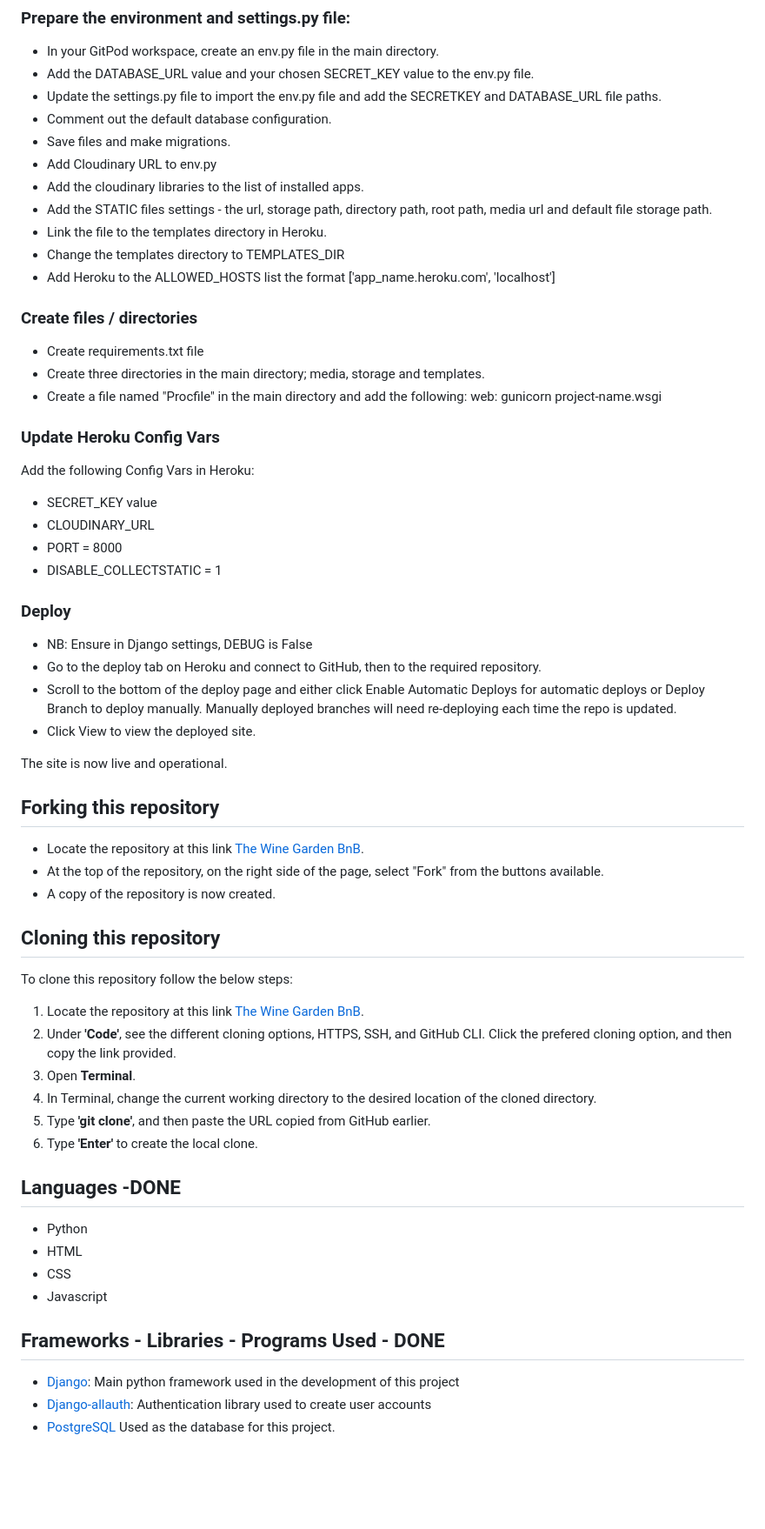
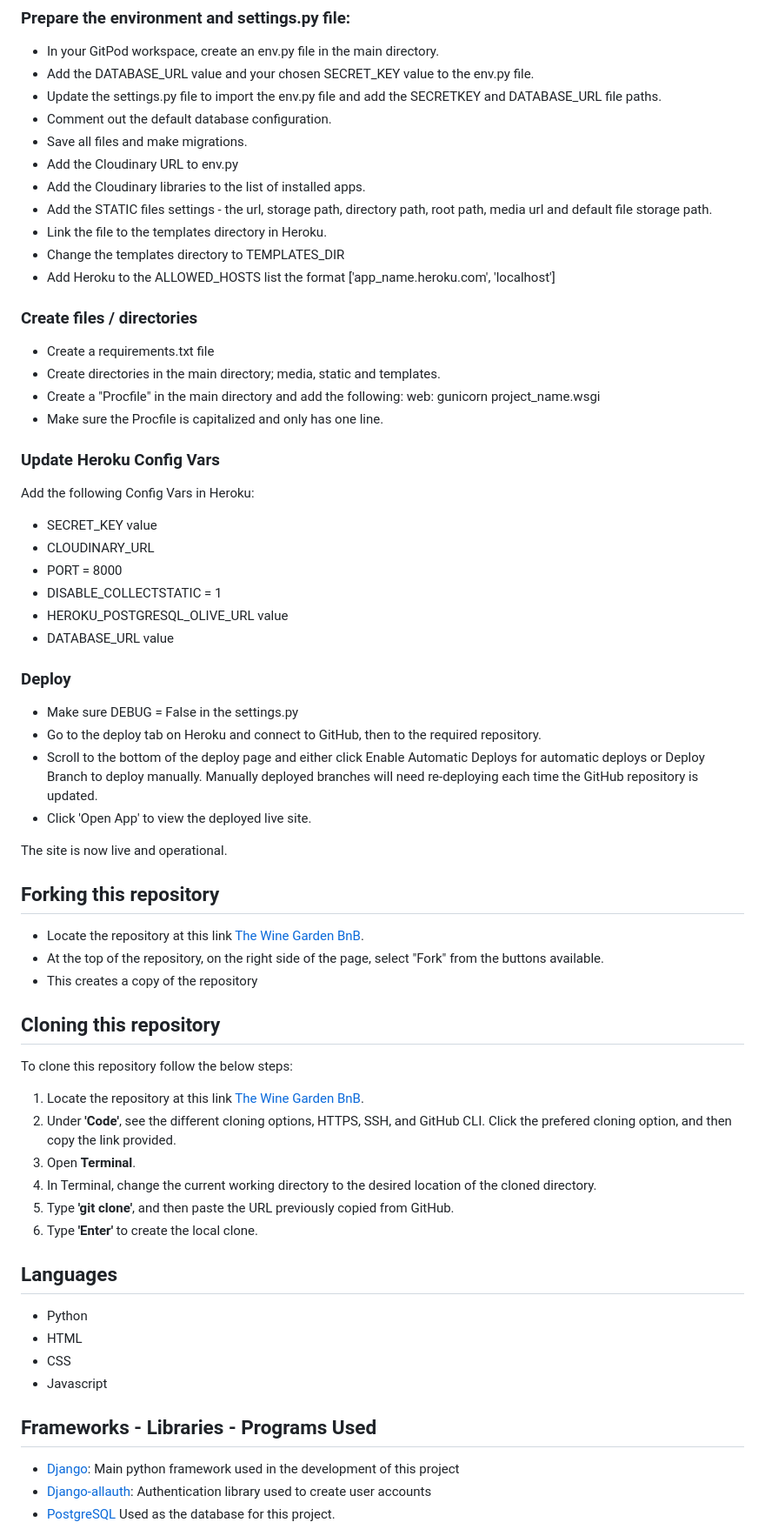
Before and after one commit to Code-Institute-Submissions/Kaylaesmith1-bed-and-breakfast, a Markdown page: README.md, the part around the change printed below. Shown: that part at 87% size. Drawn GitHub-style; blank space fills up the shorter version.

```diff
--- a/README.md
+++ b/README.md
@@ -473,18 +495,19 @@ To deploy this page to Heroku from its GitHub repository, the following steps we
 - Add the DATABASE_URL value and your chosen SECRET_KEY value to the env.py file.
 - Update the settings.py file to import the env.py file and add the SECRETKEY and DATABASE_URL file paths.
 - Comment out the default database configuration.
-- Save files and make migrations.
-- Add Cloudinary URL to env.py
-- Add the cloudinary libraries to the list of installed apps.
+- Save all files and make migrations.
+- Add the Cloudinary URL to env.py
+- Add the Cloudinary libraries to the list of installed apps.
 - Add the STATIC files settings - the url, storage path, directory path, root path, media url and default file storage path.
 - Link the file to the templates directory in Heroku.
 - Change the templates directory to TEMPLATES_DIR
 - Add Heroku to the ALLOWED_HOSTS list the format ['app_name.heroku.com', 'localhost']
 
 ### Create files / directories
-- Create requirements.txt file
-- Create three directories in the main directory; media, storage and templates.
-- Create a file named "Procfile" in the main directory and add the following: web: gunicorn project-name.wsgi
+- Create a requirements.txt file
+- Create directories in the main directory; media, static and templates.
+- Create a "Procfile" in the main directory and add the following: web: gunicorn project_name.wsgi
+- Make sure the Procfile is capitalized and only has one line.
 
 ### Update Heroku Config Vars
 Add the following Config Vars in Heroku:
@@ -492,18 +515,20 @@ Add the following Config Vars in Heroku:
 - CLOUDINARY_URL
 - PORT = 8000
 - DISABLE_COLLECTSTATIC = 1
+- HEROKU_POSTGRESQL_OLIVE_URL value
+- DATABASE_URL value
 
 ### Deploy
-- NB: Ensure in Django settings, DEBUG is False
+- Make sure DEBUG = False in the settings.py
 - Go to the deploy tab on Heroku and connect to GitHub, then to the required repository.
-- Scroll to the bottom of the deploy page and either click Enable Automatic Deploys for automatic deploys or Deploy Branch to deploy manually. Manually deployed branches will need re-deploying each time the repo is updated.
-- Click View to view the deployed site.
+- Scroll to the bottom of the deploy page and either click Enable Automatic Deploys for automatic deploys or Deploy Branch to deploy manually. Manually deployed branches will need re-deploying each time the GitHub repository is updated.
+- Click 'Open App' to view the deployed live site.
 
 The site is now live and operational.
 ## Forking this repository
 - Locate the repository at this link [The Wine Garden BnB](https://github.com/Kaylaesmith1/bed-and-breakfast).
 - At the top of the repository, on the right side of the page, select "Fork" from the buttons available.
-- A copy of the repository is now created.
+- This creates a copy of the repository
 
 ## Cloning this repository
 To clone this repository follow the below steps:
@@ -512,17 +537,17 @@ To clone this repository follow the below steps:
 2. Under **'Code'**, see the different cloning options, HTTPS, SSH, and GitHub CLI. Click the prefered cloning option, and then copy the link provided.
 3. Open **Terminal**.
 4. In Terminal, change the current working directory to the desired location of the cloned directory.
-5. Type **'git clone'**, and then paste the URL copied from GitHub earlier.
+5. Type **'git clone'**, and then paste the URL previously copied from GitHub.
 6. Type **'Enter'** to create the local clone.
 
-## Languages -DONE
+## Languages
 
 - Python
 - HTML
 - CSS
 - Javascript
 
-## Frameworks - Libraries - Programs Used - DONE
+## Frameworks - Libraries - Programs Used
 - [Django](https://www.djangoproject.com/): Main python framework used in the development of this project
 - [Django-allauth](https://django-allauth.readthedocs.io/en/latest/installation.html): Authentication library used to create user accounts
 - [PostgreSQL](https://www.postgresql.org/) Used as the database for this project.
```
Also changed, not shown: other parts of README.md (+106 -84 lines), documentation/readme_images/heroku-create-app.png (added), documentation/readme_images/heroku-create-new.png (added), 1 other file.
